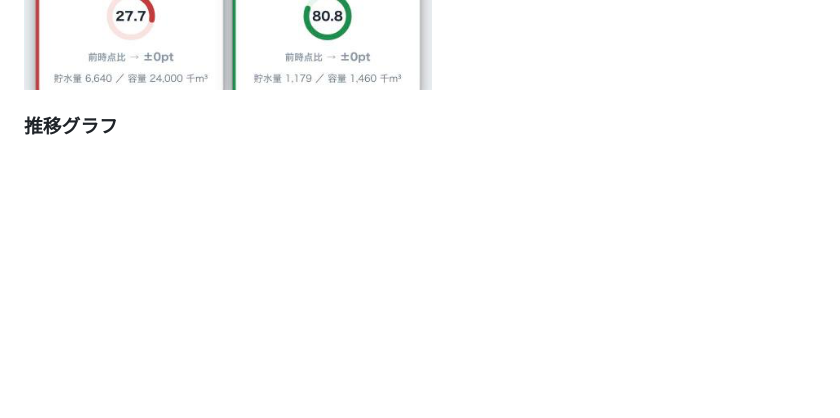
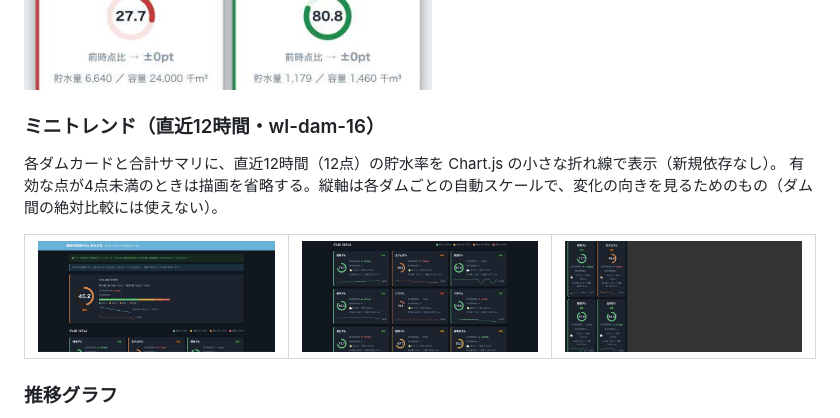
Before and after one commit to dtakamiya/fukuoka-dam-watch, a Markdown page: README.md, the part around the change. Drawn GitHub-style; pictures changed too: docs/screenshots/mini-trend-cards-mobile.jpg (added), docs/screenshots/mini-trend-cards-pc.jpg (added), docs/screenshots/mini-trend-summary-pc.jpg (added); blank space fills up the shorter version.

Commit message:
feat: 各ダムカード・合計に直近12時間のミニトレンド(Chart.js)を追加 (wl-dam-16)
Co-Authored-By: Claude Sonnet 5 <noreply@anthropic.com>

```diff
--- a/README.md
+++ b/README.md
@@ -103,6 +103,14 @@ Action 実行前はこれらが存在しないため、フロント（wl-dam-04
 スマホ幅（`<= 540px`）では 9 ダムを 2 列タイルで一望できる。
 
 ![現在値ビュー・2列タイル（スマホ相当）](docs/screenshots/current-view-mobile-tiles.png)
+
+### ミニトレンド（直近12時間・wl-dam-16）
+
+各ダムカードと合計サマリに、直近12時間（12点）の貯水率を Chart.js の小さな折れ線で表示（新規依存なし）。
+有効な点が4点未満のときは描画を省略する。縦軸は各ダムごとの自動スケールで、変化の向きを見るためのもの（ダム間の絶対比較には使えない）。
+
+| ![合計サマリ（PC）](docs/screenshots/mini-trend-summary-pc.jpg) | ![ダムカード（PC）](docs/screenshots/mini-trend-cards-pc.jpg) | ![ダムカード（スマホ幅390px）](docs/screenshots/mini-trend-cards-mobile.jpg) |
+|---|---|---|
 
 ### 推移グラフ
 
```
Also changed, not shown: 3 other files.
